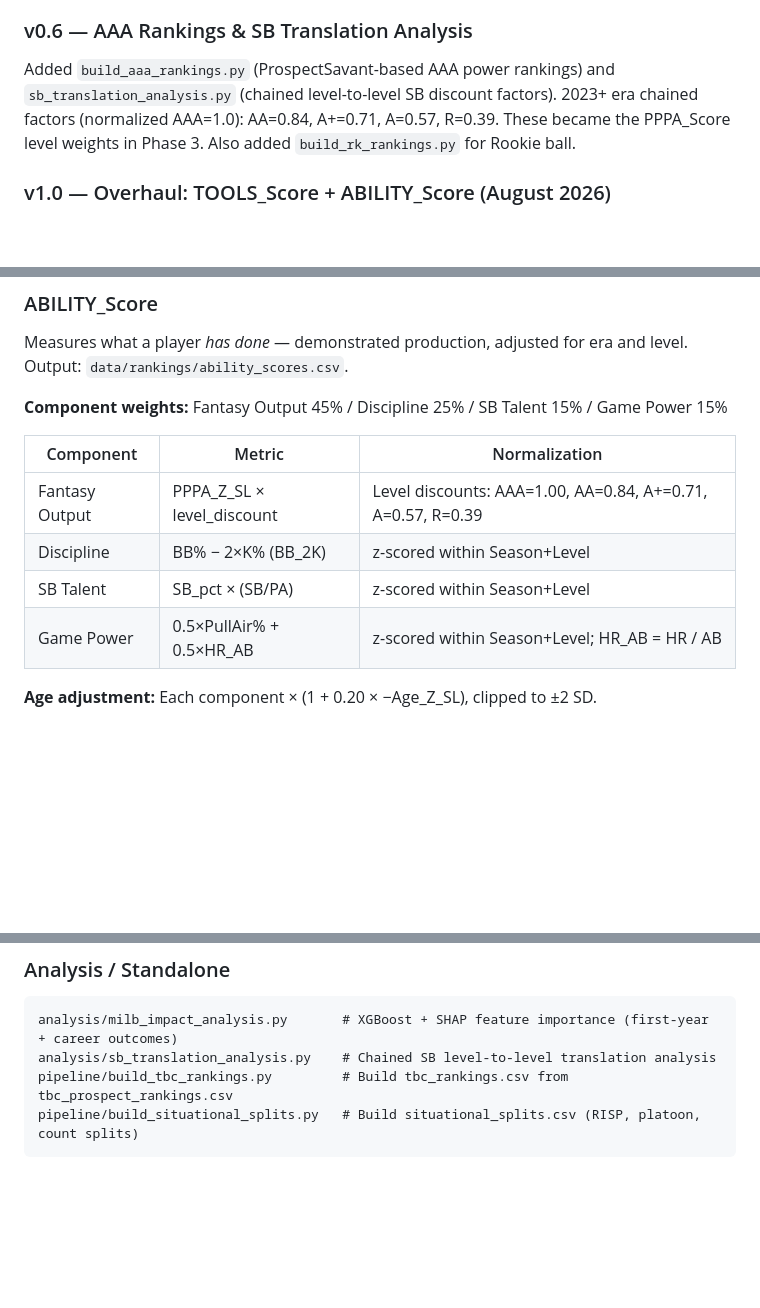
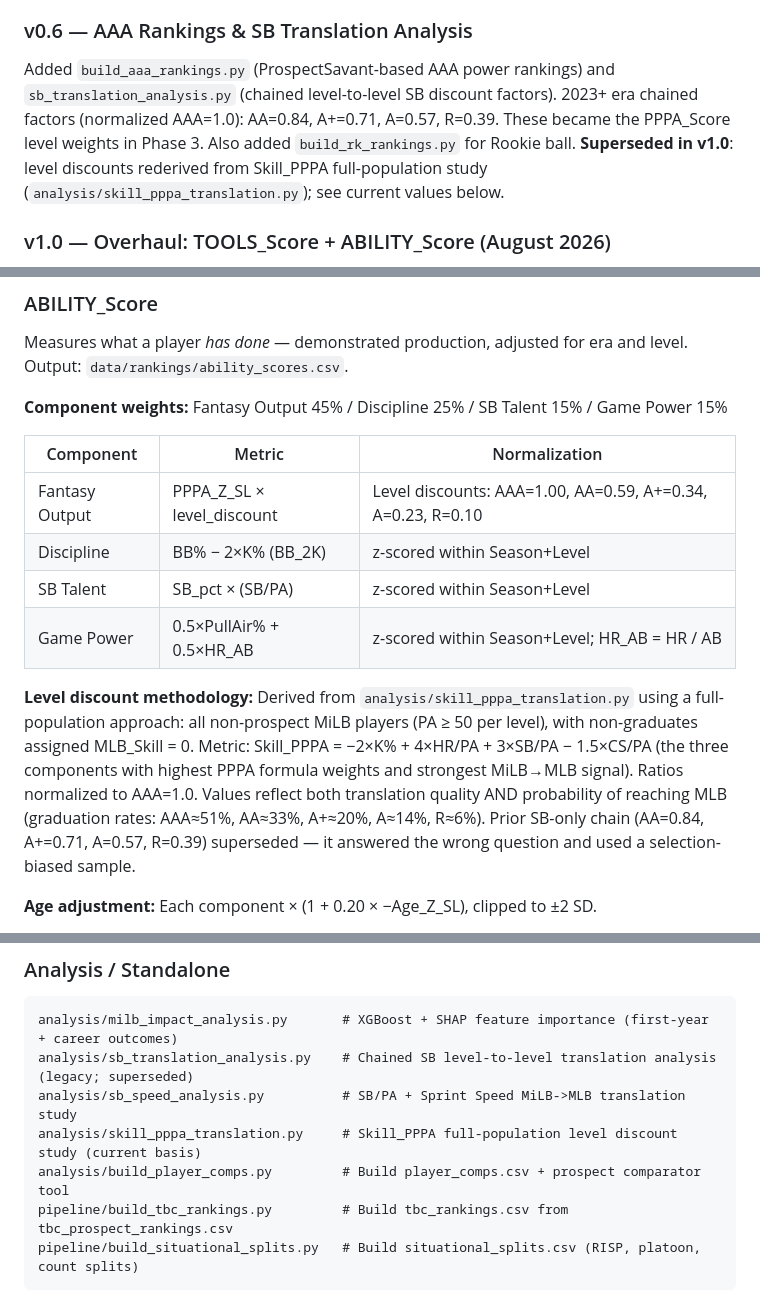
Before and after one commit to cjaccoman/cjaccoMain, a Markdown page: CLAUDE.md, 3 parts joined by grey strips. GitHub-like rendering; blank space fills up the shorter version.

Commit message:
Update CLAUDE.md: document Skill_PPPA level discounts and player comparator
Co-Authored-By: Claude Sonnet 4.6 <noreply@anthropic.com>

````diff
--- a/CLAUDE.md
+++ b/CLAUDE.md
@@ -59,7 +59,7 @@ Unified ranking: `Combined_Score = 0.40×Skill_Score + 0.25×MLB_Proj_Score + 0.
 Added best-season K% and peer-relative PPPA (PPPA_Z_SL_best) as arc features to Phase 2, plus K%_slope and K%_arc_sd for players with 3+ qualifying pre-debut seasons. Post-ablation: only PPPA_Z_SL_best retained (K%_best, K%_slope, K%_arc_sd non-significant when fixed predictors controlled for). SB_rate_best removed — not statistically significant and already captured through PPPA_Z_SL_best.
 
 ### v0.6 — AAA Rankings & SB Translation Analysis
-Added `build_aaa_rankings.py` (ProspectSavant-based AAA power rankings) and `sb_translation_analysis.py` (chained level-to-level SB discount factors). 2023+ era chained factors (normalized AAA=1.0): AA=0.84, A+=0.71, A=0.57, R=0.39. These became the PPPA_Score level weights in Phase 3. Also added `build_rk_rankings.py` for Rookie ball.
+Added `build_aaa_rankings.py` (ProspectSavant-based AAA power rankings) and `sb_translation_analysis.py` (chained level-to-level SB discount factors). 2023+ era chained factors (normalized AAA=1.0): AA=0.84, A+=0.71, A=0.57, R=0.39. These became the PPPA_Score level weights in Phase 3. Also added `build_rk_rankings.py` for Rookie ball. **Superseded in v1.0**: level discounts rederived from Skill_PPPA full-population study (`analysis/skill_pppa_translation.py`); see current values below.
 
 ### v1.0 — Overhaul: TOOLS_Score + ABILITY_Score (August 2026)
 **Complete replacement of Phase 1–4 scoring.** The old Skill_Score, MLB_Proj_Score, PPPA_Score, and Age_Score are all retired. New model is two complementary composites — TOOLS (physical skills, era+level normalized) and ABILITY (demonstrated production) — blended with a PA-weighted OVR trajectory score. Era analysis derived empirically from MLB outcome data (2006–2026). Full details below.
@@ -142,10 +142,12 @@ Measures what a player *has done* — demonstrated production, adjusted for era
 
 | Component | Metric | Normalization |
 |-----------|--------|---------------|
-| Fantasy Output | PPPA_Z_SL × level_discount | Level discounts: AAA=1.00, AA=0.84, A+=0.71, A=0.57, R=0.39 |
+| Fantasy Output | PPPA_Z_SL × level_discount | Level discounts: AAA=1.00, AA=0.59, A+=0.34, A=0.23, R=0.10 |
 | Discipline | BB% − 2×K% (BB_2K) | z-scored within Season+Level |
 | SB Talent | SB_pct × (SB/PA) | z-scored within Season+Level |
 | Game Power | 0.5×PullAir% + 0.5×HR_AB | z-scored within Season+Level; HR_AB = HR / AB |
+
+**Level discount methodology:** Derived from `analysis/skill_pppa_translation.py` using a full-population approach: all non-prospect MiLB players (PA ≥ 50 per level), with non-graduates assigned MLB_Skill = 0. Metric: Skill_PPPA = −2×K% + 4×HR/PA + 3×SB/PA − 1.5×CS/PA (the three components with highest PPPA formula weights and strongest MiLB→MLB signal). Ratios normalized to AAA=1.0. Values reflect both translation quality AND probability of reaching MLB (graduation rates: AAA≈51%, AA≈33%, A+≈20%, A≈14%, R≈6%). Prior SB-only chain (AA=0.84, A+=0.71, A=0.57, R=0.39) superseded — it answered the wrong question and used a selection-biased sample.
 
 **Age adjustment:** Each component × (1 + 0.20 × −Age_Z_SL), clipped to ±2 SD.
 
@@ -426,7 +429,10 @@ fetch/refresh_milb_advanced.py         # Refresh milb_advanced.csv rate stats
 
 ```
 analysis/milb_impact_analysis.py       # XGBoost + SHAP feature importance (first-year + career outcomes)
-analysis/sb_translation_analysis.py    # Chained SB level-to-level translation analysis
+analysis/sb_translation_analysis.py    # Chained SB level-to-level translation analysis (legacy; superseded)
+analysis/sb_speed_analysis.py          # SB/PA + Sprint Speed MiLB->MLB translation study
+analysis/skill_pppa_translation.py     # Skill_PPPA full-population level discount study (current basis)
+analysis/build_player_comps.py         # Build player_comps.csv + prospect comparator tool
 pipeline/build_tbc_rankings.py         # Build tbc_rankings.csv from tbc_prospect_rankings.csv
 pipeline/build_situational_splits.py   # Build situational_splits.csv (RISP, platoon, count splits)
 ```
````
Also changed, not shown: other parts of CLAUDE.md (+2 -1 lines).
